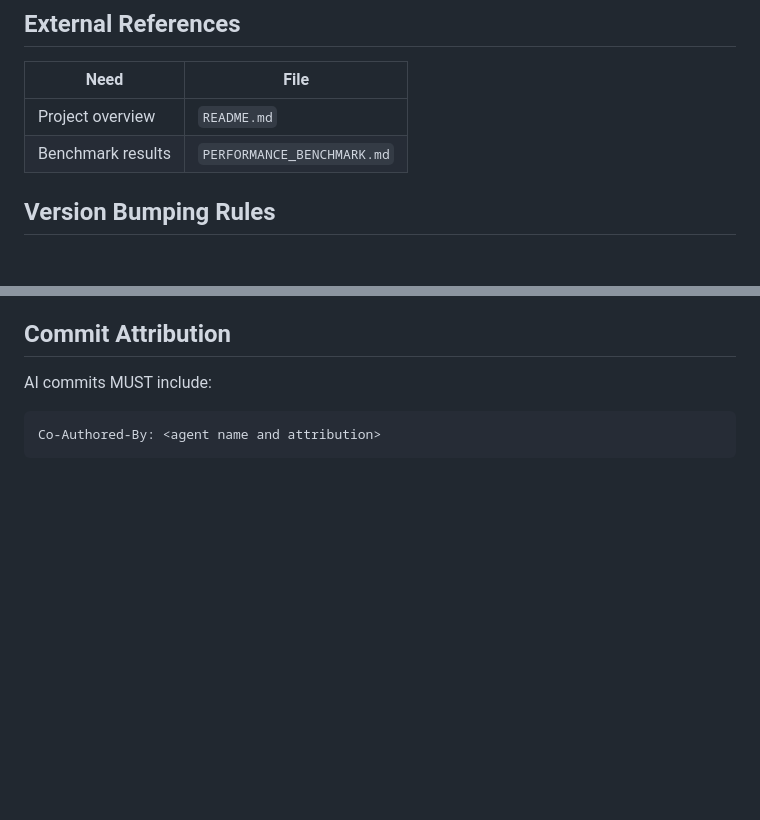
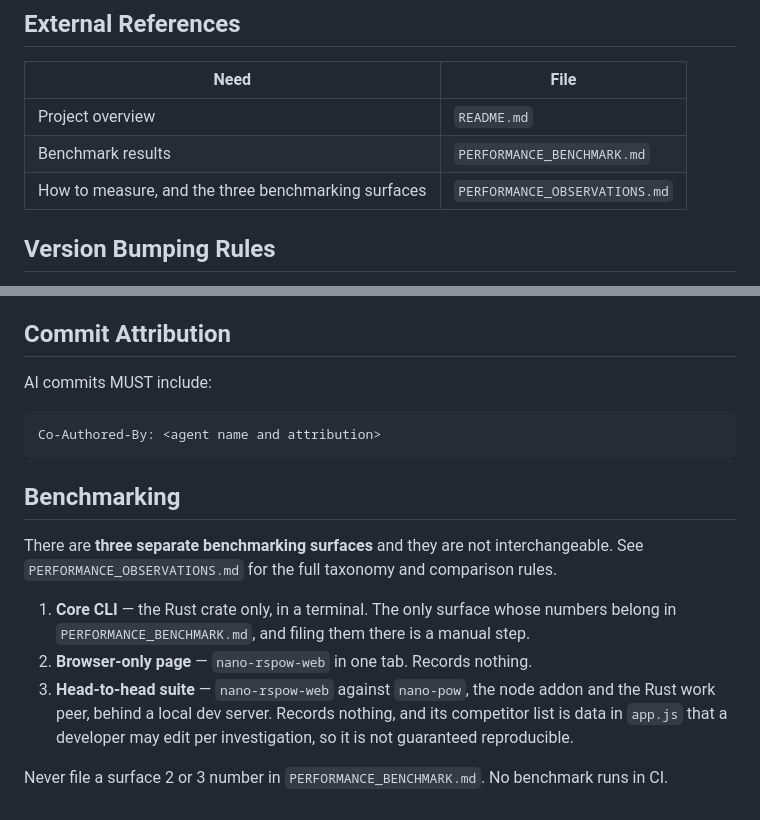
Before and after one commit to CasualSecurityInc/nano-rspow, a Markdown page: AGENTS.md, 2 parts joined by grey strips. Rendered like a GitHub page; blank space fills up the shorter version.

````diff
--- a/AGENTS.md
+++ b/AGENTS.md
@@ -47,6 +47,7 @@ Both dashboards compile `nano-rspow-web` to WebAssembly, so both need the
 |------|------|
 | Project overview | `README.md` |
 | Benchmark results | `PERFORMANCE_BENCHMARK.md` |
+| How to measure, and the three benchmarking surfaces | `PERFORMANCE_OBSERVATIONS.md` |
 
 ## Version Bumping Rules
 
@@ -80,3 +81,20 @@ AI commits MUST include:
 ```
 Co-Authored-By: <agent name and attribution>
 ```
+
+## Benchmarking
+There are **three separate benchmarking surfaces** and they are not
+interchangeable. See `PERFORMANCE_OBSERVATIONS.md` for the full taxonomy and
+comparison rules.
+
+1. **Core CLI** — the Rust crate only, in a terminal. The only surface whose
+   numbers belong in `PERFORMANCE_BENCHMARK.md`, and filing them there is a
+   manual step.
+2. **Browser-only page** — `nano-rspow-web` in one tab. Records nothing.
+3. **Head-to-head suite** — `nano-rspow-web` against `nano-pow`, the node addon
+   and the Rust work peer, behind a local dev server. Records nothing, and its
+   competitor list is data in `app.js` that a developer may edit per
+   investigation, so it is not guaranteed reproducible.
+
+Never file a surface 2 or 3 number in `PERFORMANCE_BENCHMARK.md`. No benchmark
+runs in CI.
````
Also changed, not shown: PERFORMANCE_OBSERVATIONS.md (+86 -13 lines).
